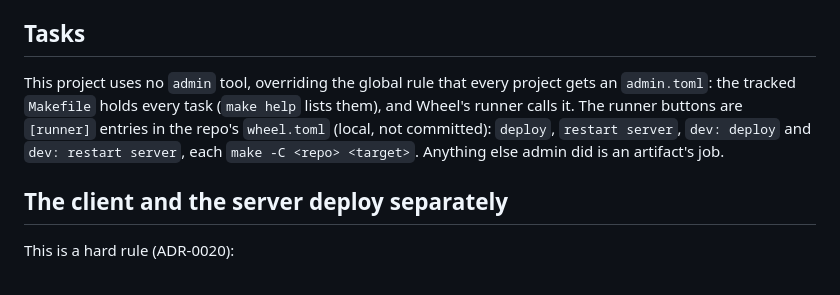
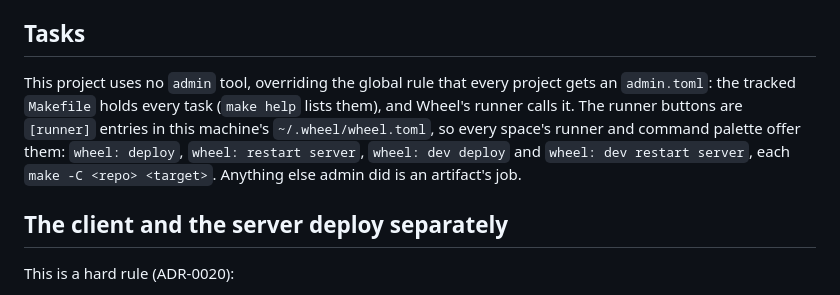
Before and after one commit to McBrideMusings/wheel, a Markdown page: CLAUDE.md, the part around the change. GitHub-like rendering.

Commit message:
docs: Wheel's deploy buttons live in the machine runner table

```diff
--- a/CLAUDE.md
+++ b/CLAUDE.md
@@ -23,7 +23,7 @@ Wheel Dev.app registers its own daemon (`com.piercemakes.wheel.dev.daemon`, port
 
 ## Tasks
 
-This project uses no `admin` tool, overriding the global rule that every project gets an `admin.toml`: the tracked `Makefile` holds every task (`make help` lists them), and Wheel's runner calls it. The runner buttons are `[runner]` entries in the repo's `wheel.toml` (local, not committed): `deploy`, `restart server`, `dev: deploy` and `dev: restart server`, each `make -C <repo> <target>`. Anything else admin did is an artifact's job.
+This project uses no `admin` tool, overriding the global rule that every project gets an `admin.toml`: the tracked `Makefile` holds every task (`make help` lists them), and Wheel's runner calls it. The runner buttons are `[runner]` entries in this machine's `~/.wheel/wheel.toml`, so every space's runner and command palette offer them: `wheel: deploy`, `wheel: restart server`, `wheel: dev deploy` and `wheel: dev restart server`, each `make -C <repo> <target>`. Anything else admin did is an artifact's job.
 
 ## The client and the server deploy separately
 
```
Also changed, not shown: 1 other file.
